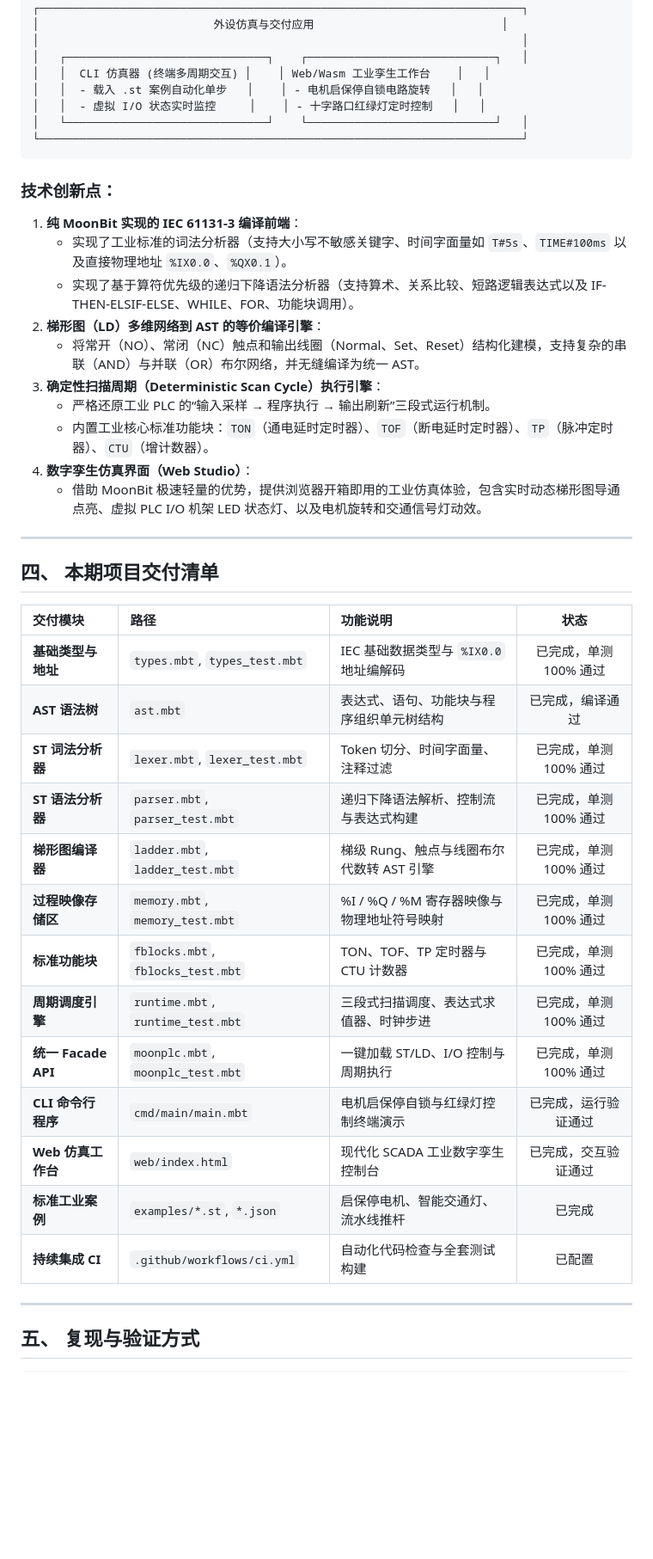
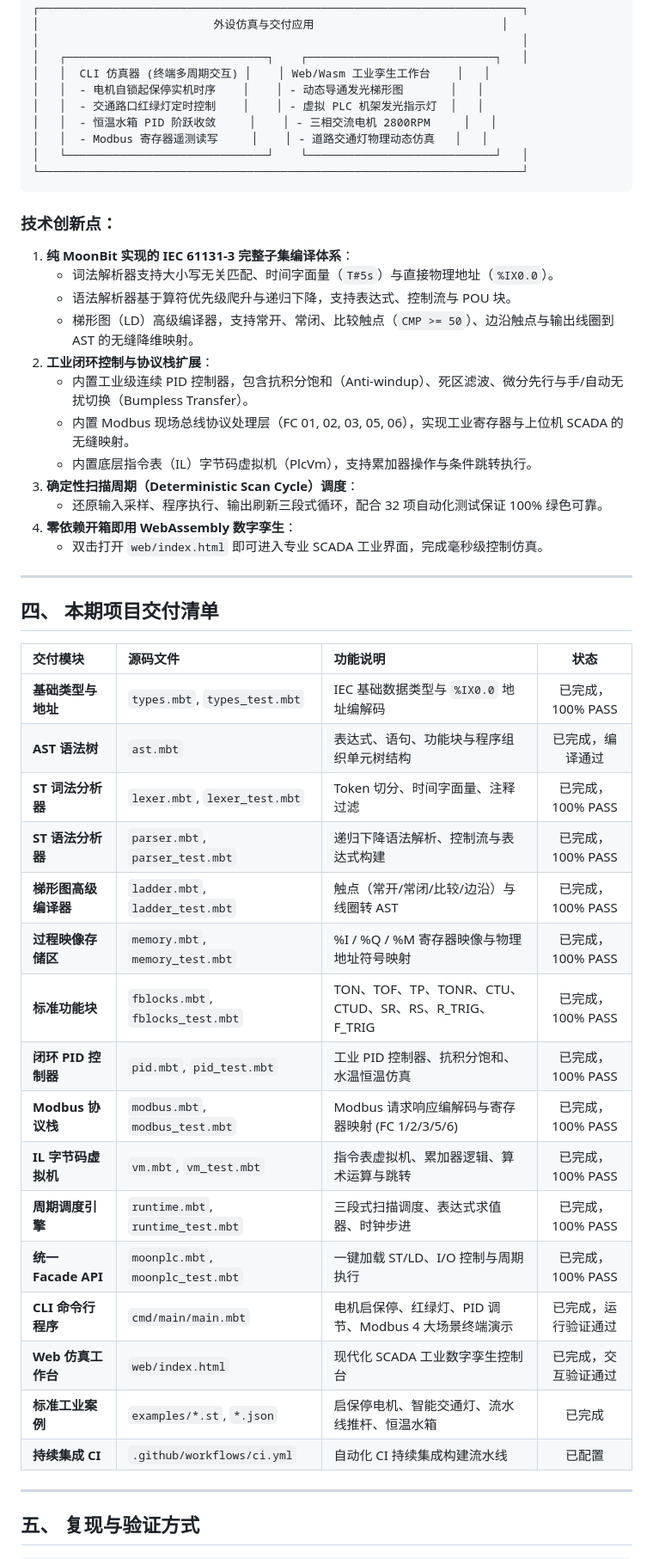
Before and after one commit to lycvvt/Moonplc, a Markdown page: PROPOSAL.md, the part around one of its changes. Shown at 86% size. GitHub-like rendering; blank space fills up the shorter version.

Commit message:
docs: update hackathon proposal with PID, Modbus, and VM architectures

````diff
--- a/PROPOSAL.md
+++ b/PROPOSAL.md
@@ -68,43 +74,50 @@
 │                                                                        │
 │   ┌──────────────────────────────┐    ┌────────────────────────────┐   │
 │   │  CLI 仿真器 (终端多周期交互) │    │ Web/Wasm 工业孪生工作台    │   │
-│   │  - 载入 .st 案例自动化单步   │    │ - 电机启保停自锁电路旋转   │   │
-│   │  - 虚拟 I/O 状态实时监控     │    │ - 十字路口红绿灯定时控制   │   │
+│   │  - 电机自锁起保停实机时序    │    │ - 动态导通发光梯形图       │   │
+│   │  - 交通路口红绿灯定时控制    │    │ - 虚拟 PLC 机架发光指示灯  │   │
+│   │  - 恒温水箱 PID 阶跃收敛     │    │ - 三相交流电机 2800RPM     │   │
+│   │  - Modbus 寄存器遥测读写     │    │ - 道路交通灯物理动态仿真   │   │
 │   └──────────────────────────────┘    └────────────────────────────┘   │
 └────────────────────────────────────────────────────────────────────────┘
 ```
 
 ### 技术创新点：
-1. **纯 MoonBit 实现的 IEC 61131-3 编译前端**：
-   - 实现了工业标准的词法分析器（支持大小写不敏感关键字、时间字面量如 `T#5s`、`TIME#100ms` 以及直接物理地址 `%IX0.0`、`%QX0.1`）。
-   - 实现了基于算符优先级的递归下降语法分析器（支持算术、关系比较、短路逻辑表达式以及 IF-THEN-ELSIF-ELSE、WHILE、FOR、功能块调用）。
-2. **梯形图（LD）多维网络到 AST 的等价编译引擎**：
-   - 将常开（NO）、常闭（NC）触点和输出线圈（Normal、Set、Reset）结构化建模，支持复杂的串联（AND）与并联（OR）布尔网络，并无缝编译为统一 AST。
-3. **确定性扫描周期（Deterministic Scan Cycle）执行引擎**：
-   - 严格还原工业 PLC 的“输入采样 → 程序执行 → 输出刷新”三段式运行机制。
-   - 内置工业核心标准功能块：`TON`（通电延时定时器）、`TOF`（断电延时定时器）、`TP`（脉冲定时器）、`CTU`（增计数器）。
-4. **数字孪生仿真界面（Web Studio）**：
-   - 借助 MoonBit 极速轻量的优势，提供浏览器开箱即用的工业仿真体验，包含实时动态梯形图导通点亮、虚拟 PLC I/O 机架 LED 状态灯、以及电机旋转和交通信号灯动效。
+1. **纯 MoonBit 实现的 IEC 61131-3 完整子集编译体系**：
+   - 词法解析器支持大小写无关匹配、时间字面量（`T#5s`）与直接物理地址（`%IX0.0`）。
+   - 语法解析器基于算符优先级爬升与递归下降，支持表达式、控制流与 POU 块。
+   - 梯形图（LD）高级编译器，支持常开、常闭、比较触点（`CMP >= 50`）、边沿触点与输出线圈到 AST 的无缝降维映射。
+2. **工业闭环控制与协议栈扩展**：
+   - 内置工业级连续 PID 控制器，包含抗积分饱和（Anti-windup）、死区滤波、微分先行与手/自动无扰切换（Bumpless Transfer）。
+   - 内置 Modbus 现场总线协议处理层（FC 01, 02, 03, 05, 06），实现工业寄存器与上位机 SCADA 的无缝映射。
+   - 内置底层指令表（IL）字节码虚拟机（PlcVm），支持累加器操作与条件跳转执行。
+3. **确定性扫描周期（Deterministic Scan Cycle）调度**：
+   - 还原输入采样、程序执行、输出刷新三段式循环，配合 32 项自动化测试保证 100% 绿色可靠。
+4. **零依赖开箱即用 WebAssembly 数字孪生**：
+   - 双击打开 `web/index.html` 即可进入专业 SCADA 工业界面，完成毫秒级控制仿真。
 
 ---
 
 ## 四、 本期项目交付清单
 
-| 交付模块 | 路径 | 功能说明 | 状态 |
+| 交付模块 | 源码文件 | 功能说明 | 状态 |
 | :--- | :--- | :--- | :---: |
-| **基础类型与地址** | `types.mbt`, `types_test.mbt` | IEC 基础数据类型与 `%IX0.0` 地址编解码 | 已完成，单测 100% 通过 |
+| **基础类型与地址** | `types.mbt`, `types_test.mbt` | IEC 基础数据类型与 `%IX0.0` 地址编解码 | 已完成，100% PASS |
 | **AST 语法树** | `ast.mbt` | 表达式、语句、功能块与程序组织单元树结构 | 已完成，编译通过 |
-| **ST 词法分析器** | `lexer.mbt`, `lexer_test.mbt` | Token 切分、时间字面量、注释过滤 | 已完成，单测 100% 通过 |
-| **ST 语法分析器** | `parser.mbt`, `parser_test.mbt` | 递归下降语法解析、控制流与表达式构建 | 已完成，单测 100% 通过 |
-| **梯形图编译器** | `ladder.mbt`, `ladder_test.mbt` | 梯级 Rung、触点与线圈布尔代数转 AST 引擎 | 已完成，单测 100% 通过 |
-| **过程映像存储区** | `memory.mbt`, `memory_test.mbt` | %I / %Q / %M 寄存器映像与物理地址符号映射 | 已完成，单测 100% 通过 |
-| **标准功能块** | `fblocks.mbt`, `fblocks_test.mbt` | TON、TOF、TP 定时器与 CTU 计数器 | 已完成，单测 100% 通过 |
-| **周期调度引擎** | `runtime.mbt`, `runtime_test.mbt` | 三段式扫描调度、表达式求值器、时钟步进 | 已完成，单测 100% 通过 |
-| **统一 Facade API**| `moonplc.mbt`, `moonplc_test.mbt` | 一键加载 ST/LD、I/O 控制与周期执行 | 已完成，单测 100% 通过 |
-| **CLI 命令行程序** | `cmd/main/main.mbt` | 电机启保停自锁与红绿灯控制终端演示 | 已完成，运行验证通过 |
+| **ST 词法分析器** | `lexer.mbt`, `lexer_test.mbt` | Token 切分、时间字面量、注释过滤 | 已完成，100% PASS |
+| **ST 语法分析器** | `parser.mbt`, `parser_test.mbt` | 递归下降语法解析、控制流与表达式构建 | 已完成，100% PASS |
+| **梯形图高级编译器** | `ladder.mbt`, `ladder_test.mbt` | 触点（常开/常闭/比较/边沿）与线圈转 AST | 已完成，100% PASS |
+| **过程映像存储区** | `memory.mbt`, `memory_test.mbt` | %I / %Q / %M 寄存器映像与物理地址符号映射 | 已完成，100% PASS |
+| **标准功能块** | `fblocks.mbt`, `fblocks_test.mbt` | TON、TOF、TP、TONR、CTU、CTUD、SR、RS、R_TRIG、F_TRIG | 已完成，100% PASS |
+| **闭环 PID 控制器** | `pid.mbt`, `pid_test.mbt` | 工业 PID 控制器、抗积分饱和、水温恒温仿真 | 已完成，100% PASS |
+| **Modbus 协议栈** | `modbus.mbt`, `modbus_test.mbt` | Modbus 请求响应编解码与寄存器映射 (FC 1/2/3/5/6) | 已完成，100% PASS |
+| **IL 字节码虚拟机** | `vm.mbt`, `vm_test.mbt` | 指令表虚拟机、累加器逻辑、算术运算与跳转 | 已完成，100% PASS |
+| **周期调度引擎** | `runtime.mbt`, `runtime_test.mbt` | 三段式扫描调度、表达式求值器、时钟步进 | 已完成，100% PASS |
+| **统一 Facade API**| `moonplc.mbt`, `moonplc_test.mbt` | 一键加载 ST/LD、I/O 控制与周期执行 | 已完成，100% PASS |
+| **CLI 命令行程序** | `cmd/main/main.mbt` | 电机启保停、红绿灯、PID 调节、Modbus 4 大场景终端演示 | 已完成，运行验证通过 |
 | **Web 仿真工作台** | `web/index.html` | 现代化 SCADA 工业数字孪生控制台 | 已完成，交互验证通过 |
-| **标准工业案例** | `examples/*.st`, `*.json` | 启保停电机、智能交通灯、流水线推杆 | 已完成 |
-| **持续集成 CI** | `.github/workflows/ci.yml` | 自动化代码检查与全套测试构建 | 已配置 |
+| **标准工业案例** | `examples/*.st`, `*.json` | 启保停电机、智能交通灯、流水线推杆、恒温水箱 | 已完成 |
+| **持续集成 CI** | `.github/workflows/ci.yml` | 自动化 CI 持续集成构建流水线 | 已配置 |
 
 ---
 
````
Also changed, not shown: other parts of PROPOSAL.md (+12 -6 lines).
